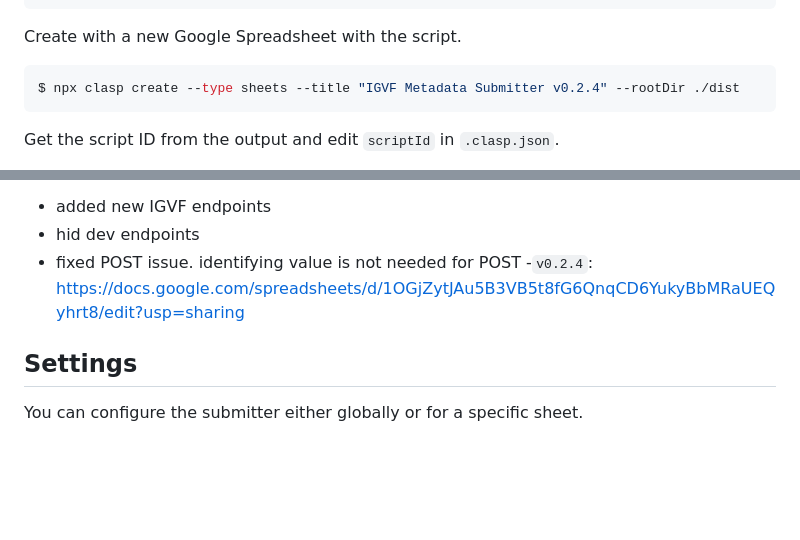
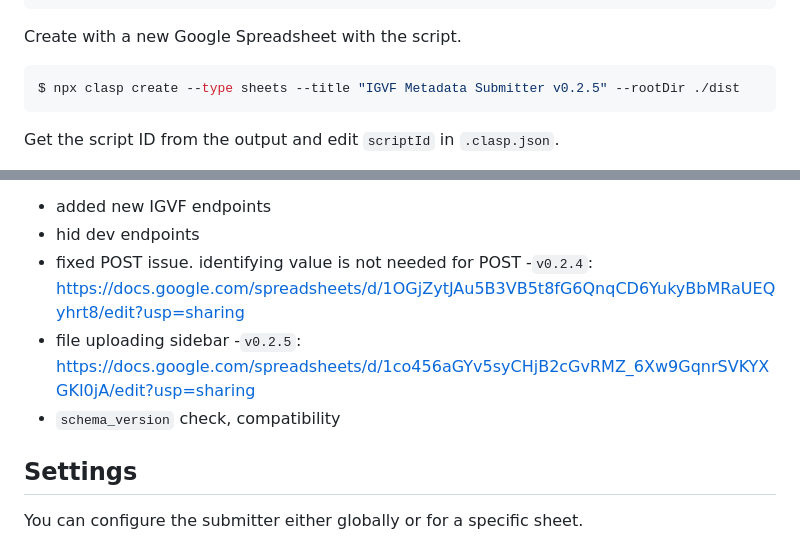
Before and after one commit to IGVF-DACC/igvf-metadata-submitter, a Markdown page: README.md, 2 parts joined by grey strips. Rendered like a GitHub page; blank space fills up the shorter version.

Commit message:
update README for v0.2.5 (schema_version)

````diff
--- a/README.md
+++ b/README.md
@@ -28,7 +28,7 @@ $ sudo npm i @google/clasp@2.3.0 -g
 
 Create with a new Google Spreadsheet with the script.
 ```bash
-$ npx clasp create --type sheets --title "IGVF Metadata Submitter v0.2.4" --rootDir ./dist
+$ npx clasp create --type sheets --title "IGVF Metadata Submitter v0.2.5" --rootDir ./dist
 ```
 
 Get the script ID from the output and edit `scriptId` in `.clasp.json`.
@@ -49,7 +49,9 @@ Make a copy of this portable version and grant any required permissions.
   - hid dev endpoints
   - fixed POST issue. identifying value is not needed for POST
 -`v0.2.4`: https://docs.google.com/spreadsheets/d/1OGjZytJAu5B3VB5t8fG6QnqCD6YukyBbMRaUEQyhrt8/edit?usp=sharing
-
+  - file uploading sidebar
+-`v0.2.5`: https://docs.google.com/spreadsheets/d/1co456aGYv5syCHjB2cGvRMZ_6Xw9GqnrSVKYXGKI0jA/edit?usp=sharing
+  - `schema_version` check, compatibility
 
 ## Settings
 
````
